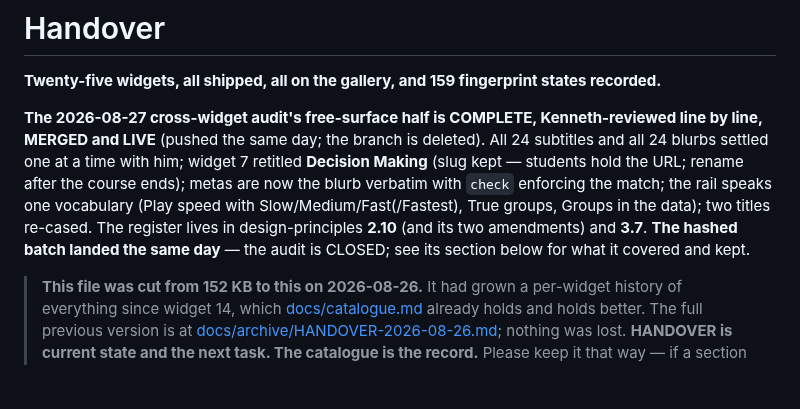
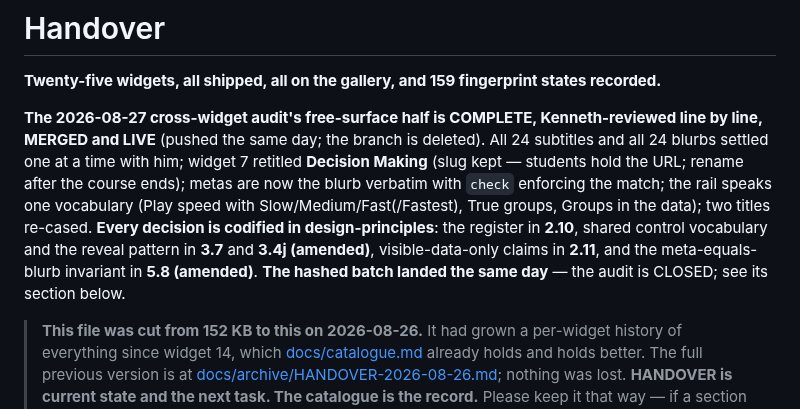
Before and after one commit to nusmedicine/statml, a Markdown page: HANDOVER.md, the part around the change. Rendered like a GitHub page; blank space fills up the shorter version.

```diff
--- a/HANDOVER.md
+++ b/HANDOVER.md
@@ -10,9 +10,11 @@ one at a time with him; widget 7 retitled **Decision Making** (slug kept —
 students hold the URL; rename after the course ends); metas are now the blurb
 verbatim with `check` enforcing the match; the rail speaks one vocabulary
 (Play speed with Slow/Medium/Fast(/Fastest), True groups, Groups in the data);
-two titles re-cased. The register lives in design-principles **2.10** (and its
-two amendments) and **3.7**. **The hashed batch landed the same day** — the
-audit is CLOSED; see its section below for what it covered and kept.
+two titles re-cased. **Every decision is codified in design-principles**:
+the register in **2.10**, shared control vocabulary and the reveal pattern in
+**3.7** and **3.4j (amended)**, visible-data-only claims in **2.11**, and the
+meta-equals-blurb invariant in **5.8 (amended)**. **The hashed batch landed
+the same day** — the audit is CLOSED; see its section below.
 
 > **This file was cut from 152 KB to this on 2026-08-26.** It had grown a
 > per-widget history of everything since widget 14, which
```
Also changed, not shown: docs/design-principles.md (+45 -1 lines).
